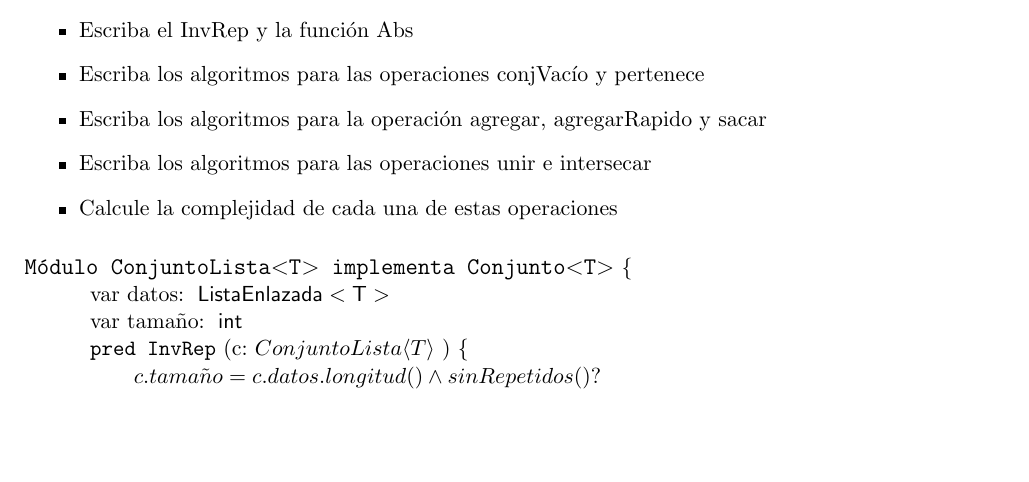
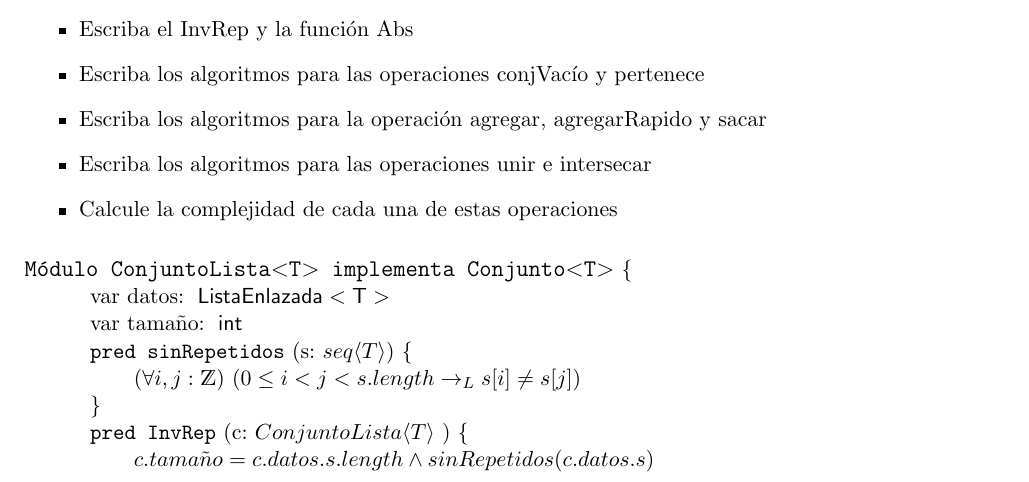
Before and after one commit to FedericoBarberon/AyED-1, a LaTeX document (practicas/guia-6/main.tex): part of page 8 of 15, cut so that both start at the same text, the shorter picture padded with empty space. Compiled offline with pdfLaTeX.

Commit message:
arregla invrep de ej 3 guia 6

```diff
--- a/practicas/guia-6/main.tex
+++ b/practicas/guia-6/main.tex
@@ -327,8 +327,12 @@ Implemente el TAD Conjunto$<$T$>$ (definido en el apunte de TADs) usando la sigu
 	\var{datos}{\mathsf{ListaEnlazada<T>}}
 	\var{tamaño}{\Int}
 
+	\pred{sinRepetidos}{s: \TLista{T}}{
+		\paraTodo{i,j}{\ent}{0 \leq i < j < s.length \thenLuego s[i] \neq s[j]}
+	}
+
 	\pred{InvRep}{c: \moduletype}{
-		c.tama\tilde{n}o = c.datos.longitud() \land sinRepetidos()?
+		c.tama\tilde{n}o = c.datos.s.length \land sinRepetidos(c.datos.s)
 	}
 
 	\pred{predAbs}{c1: \moduletype, c2: \tadtype}{
```
Also changed, not shown: practicas/guia-6/main.pdf.
